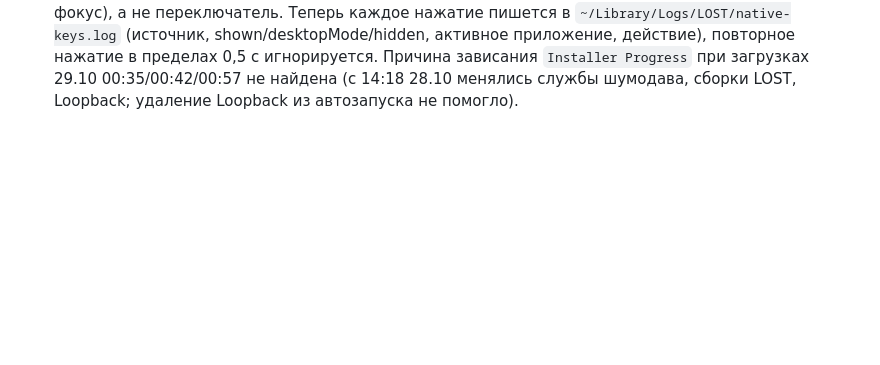
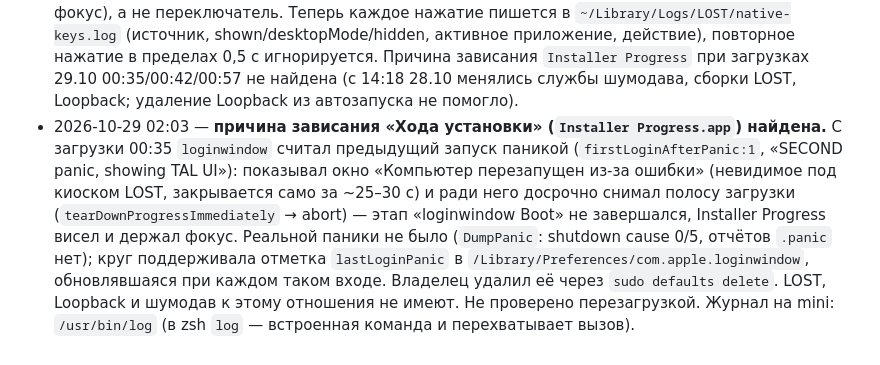
Before and after one commit to exrector/LOST-countdown-timer-Lost-TV-show, a Markdown page: PORTING.md, the part around the change. GitHub-like rendering; blank space fills up the shorter version.

Commit message:
Notes: Installer Progress hang traced to a stale loginwindow panic marker
Co-Authored-By: Claude Opus 5.5 <noreply@anthropic.com>

```diff
--- a/PORTING.md
+++ b/PORTING.md
@@ -343,3 +343,4 @@ iMessage с номеров `config.json → sleepFrom` на Apple ID Mac mini =
 - 2026-10-29 01:10 — **чат AI: фокус застревал на переписке (синяя рамка, «ни одна клавиша не работает»).** Если чат открыт, пока Muse переподключается, строка ввода выключена и фокус уходит на `.muse-transcript` (tabIndex 0); `render()` возвращал фокус в строку ввода только с `body`/панели, поэтому после восстановления связи буквы и Enter уходили в переписку. Теперь фокус возвращается и с переписки; системное кольцо фокуса WebKit на ней убрано (`outline:none`). Регрессионный тест в `muse/client.test.cjs`.
 - 2026-10-29 01:12 — Loopback-устройство «Apple Voice Processed Mic» (удалено владельцем после моей неверной фразы, что Loopback не нужен) восстановлено из Time Machine (`~/Library/Application Support/Loopback/Devices.plist` из копии 2026-10-28 23:45); Loopback снова в объектах входа, скрыто. Цепочка шумодава: KT → служба Apple (только пока открыт чат AI) → Loopback → LOST; Loopback — постоянный фоновый «кабель». Проверено: чат открыт — служба `recording`, LOST пишет с «Apple Voice Processed Mic»; закрыт — служба выгружена, KT. «ПЕРЕПОДКЛЮЧЕНИЕ» AI: Muse стартует вместе с LOST и обычно готов за 3–4 с (38 запусков за 13 ч); 00:54–01:02 сервер Muse отвечал HTTP 502 на WebSocket к VM (список VM при этом отдавался) — сбой на их стороне, не сеть/DPI; кроме того сервер сам закрывает сессию примерно раз в 13 мин, переподключение 2–8 с. Циклы vendor-SDK не трогались.
 - 2026-10-29 01:50 — PF6 снова переключатель (сворачивает и разворачивает). Откат c990f17 был ошибочным: пустые экраны без Dock/меню давал зависший после загрузки `Installer Progress.app` (полоса загрузки macOS не получила от loginwindow «Done with Phase loginwindow Boot» и держала фокус), а не переключатель. Теперь каждое нажатие пишется в `~/Library/Logs/LOST/native-keys.log` (источник, shown/desktopMode/hidden, активное приложение, действие), повторное нажатие в пределах 0,5 с игнорируется. Причина зависания `Installer Progress` при загрузках 29.10 00:35/00:42/00:57 не найдена (с 14:18 28.10 менялись службы шумодава, сборки LOST, Loopback; удаление Loopback из автозапуска не помогло).
+- 2026-10-29 02:03 — **причина зависания «Хода установки» (`Installer Progress.app`) найдена.** С загрузки 00:35 `loginwindow` считал предыдущий запуск паникой (`firstLoginAfterPanic:1`, «SECOND panic, showing TAL UI»): показывал окно «Компьютер перезапущен из-за ошибки» (невидимое под киоском LOST, закрывается само за ~25–30 с) и ради него досрочно снимал полосу загрузки (`tearDownProgressImmediately` → abort) — этап «loginwindow Boot» не завершался, Installer Progress висел и держал фокус. Реальной паники не было (`DumpPanic`: shutdown cause 0/5, отчётов `.panic` нет); круг поддерживала отметка `lastLoginPanic` в `/Library/Preferences/com.apple.loginwindow`, обновлявшаяся при каждом таком входе. Владелец удалил её через `sudo defaults delete`. LOST, Loopback и шумодав к этому отношения не имеют. Не проверено перезагрузкой. Журнал на mini: `/usr/bin/log` (в zsh `log` — встроенная команда и перехватывает вызов).
```
